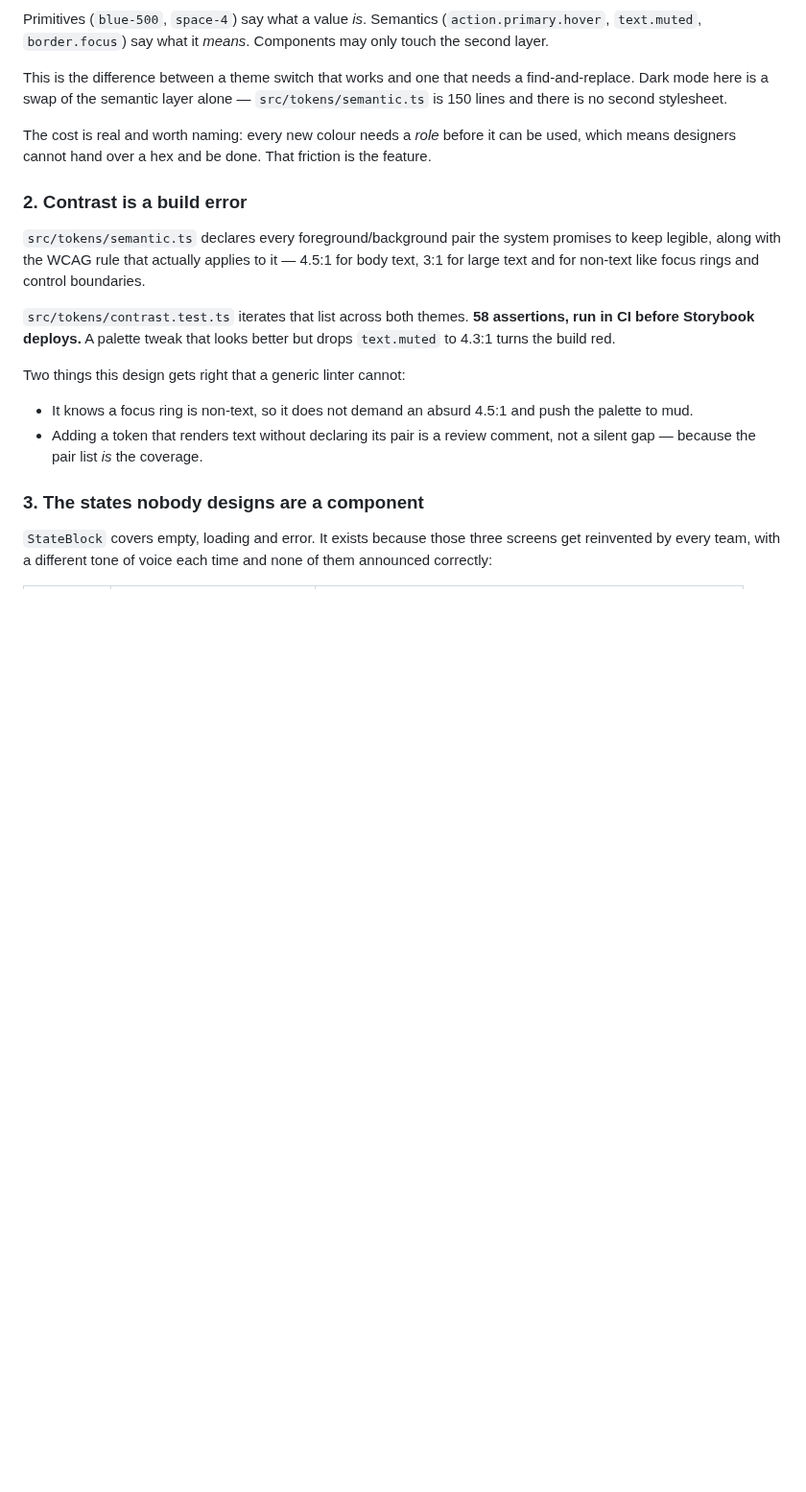
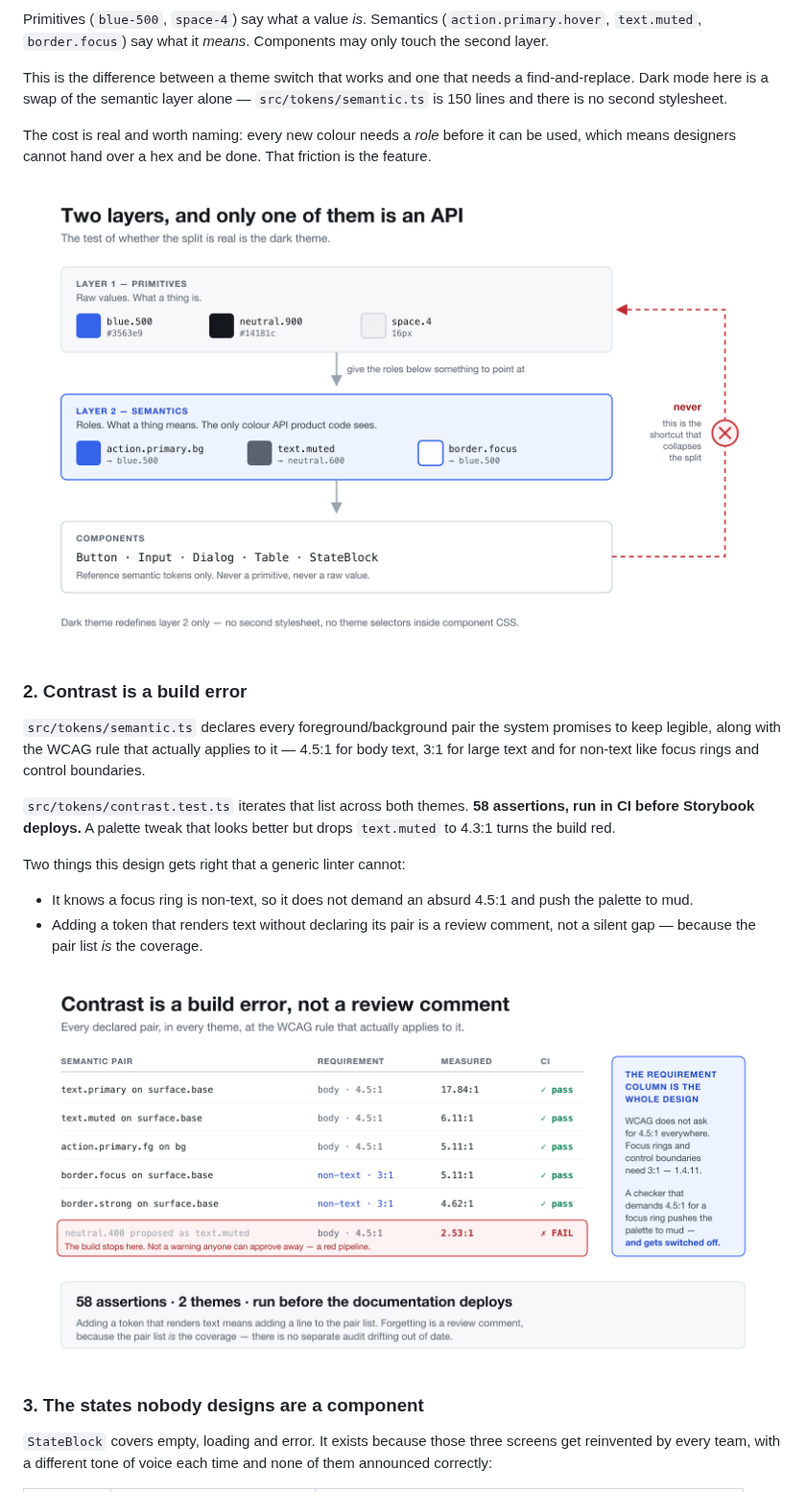
Before and after one commit to Konstancja-Tanjga/bighat-design-system, a Markdown page: README.md, the part around one of its changes. Shown at 96% size. Rendered like a GitHub page; pictures changed too: docs/images/01_token_layers.png (added), docs/images/03_contrast_gate.png (added); blank space fills up the shorter version.

```diff
--- a/README.md
+++ b/README.md
@@ -28,6 +35,8 @@ The cost is real and worth naming: every new colour needs a _role_ before it
 can be used, which means designers cannot hand over a hex and be done. That
 friction is the feature.
 
+![Primitives feed semantics, semantics feed components, and the shortcut from components straight to primitives is marked never](./docs/images/01_token_layers.png)
+
 ### 2. Contrast is a build error
 
 `src/tokens/semantic.ts` declares every foreground/background pair the system
@@ -45,6 +54,8 @@ Two things this design gets right that a generic linter cannot:
   push the palette to mud.
 - Adding a token that renders text without declaring its pair is a review
   comment, not a silent gap — because the pair list _is_ the coverage.
+
+![Table of measured contrast ratios per semantic pair, with one rejected candidate at 2.53:1](./docs/images/03_contrast_gate.png)
 
 ### 3. The states nobody designs are a component
 
```
Also changed, not shown: other parts of README.md (+19 -0 lines), docs/images/02_variant_tone.png (added), docs/images/04_stateblock.png (added), 10 other files.
